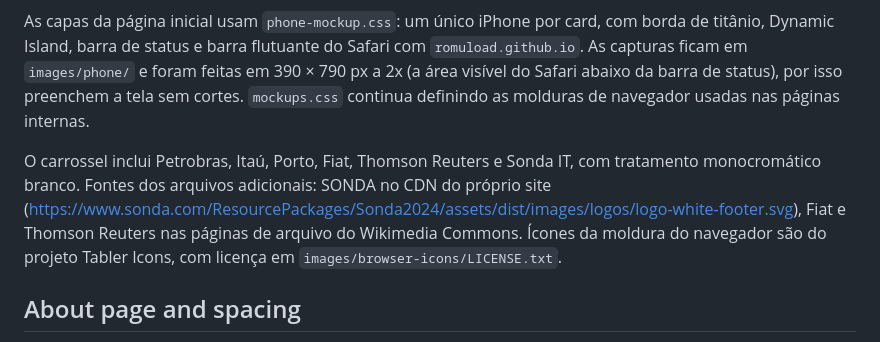
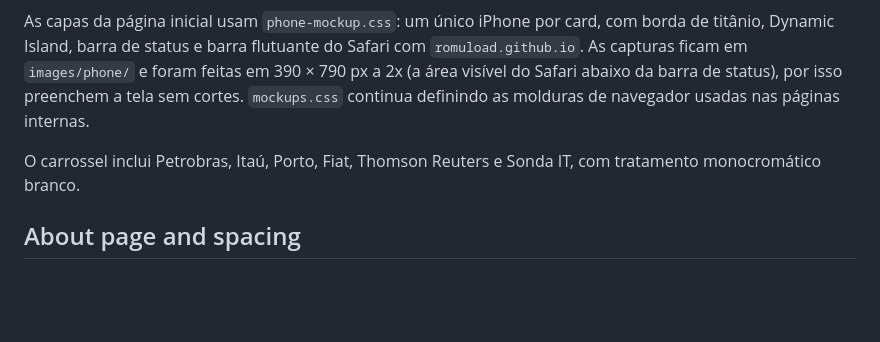
Before and after one commit to romuload/romuload.github.io, a Markdown page: README.md, the part around the change. GitHub-like rendering; blank space fills up the shorter version.

Commit message:
Remove remaining logo source notes from README
Co-Authored-By: Claude Opus 5.5 <noreply@anthropic.com>

```diff
--- a/README.md
+++ b/README.md
@@ -39,7 +39,7 @@ O cabeçalho combina o avião de papel simplificado, só contorno, de `images/br
 
 As capas da página inicial usam `phone-mockup.css`: um único iPhone por card, com borda de titânio, Dynamic Island, barra de status e barra flutuante do Safari com `romuload.github.io`. As capturas ficam em `images/phone/` e foram feitas em 390 × 790 px a 2x (a área visível do Safari abaixo da barra de status), por isso preenchem a tela sem cortes. `mockups.css` continua definindo as molduras de navegador usadas nas páginas internas.
 
-O carrossel inclui Petrobras, Itaú, Porto, Fiat, Thomson Reuters e Sonda IT, com tratamento monocromático branco. Fontes dos arquivos adicionais: SONDA no CDN do próprio site (https://www.sonda.com/ResourcePackages/Sonda2024/assets/dist/images/logos/logo-white-footer.svg), Fiat e Thomson Reuters nas páginas de arquivo do Wikimedia Commons. Ícones da moldura do navegador são do projeto Tabler Icons, com licença em `images/browser-icons/LICENSE.txt`.
+O carrossel inclui Petrobras, Itaú, Porto, Fiat, Thomson Reuters e Sonda IT, com tratamento monocromático branco.
 
 ## About page and spacing
 
```
